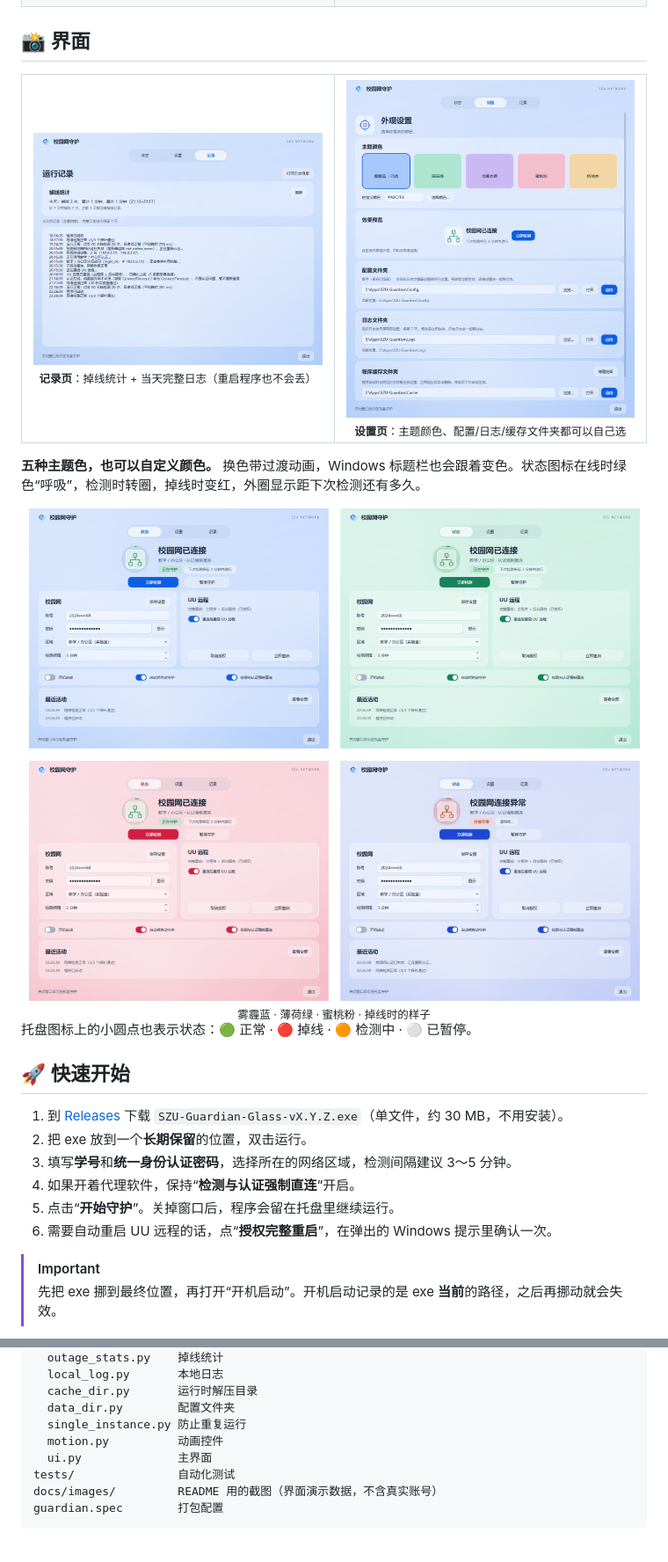
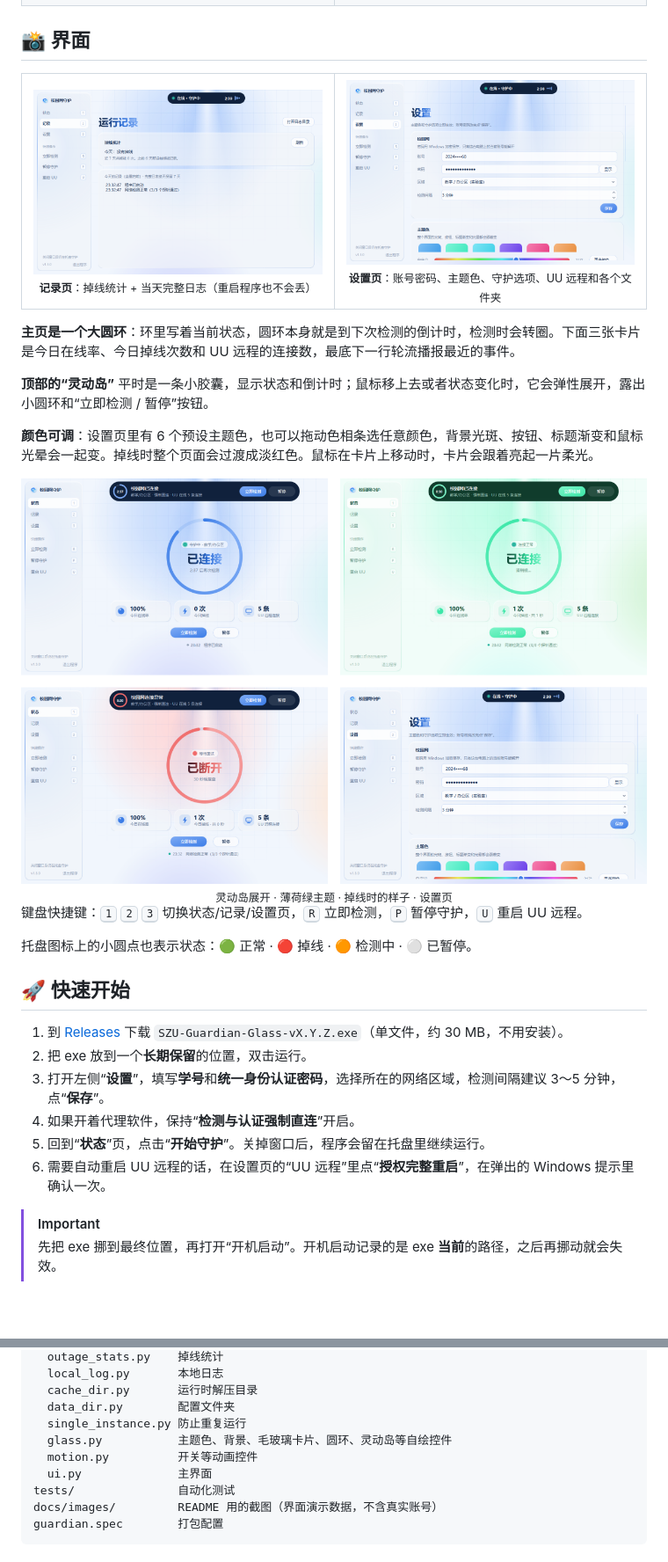
Before and after one commit to yjie20010419-ship-it/SZU-Guardian-Glass, a Markdown page: README.md, 2 parts joined by grey strips. Shown at 88% size. GitHub-like rendering; pictures changed too: docs/images/records.png, docs/images/settings.png, docs/images/themes.png; folded sections open; blank space fills up the shorter version.

```diff
--- a/README.md
+++ b/README.md
@@ -78,16 +78,22 @@
 <table>
 <tr>
 <td width="50%" align="center"><img src="docs/images/records.png" alt="记录页"><br><sub><b>记录页</b>：掉线统计 + 当天完整日志（重启程序也不会丢）</sub></td>
-<td width="50%" align="center"><img src="docs/images/settings.png" alt="设置页"><br><sub><b>设置页</b>：主题颜色、配置/日志/缓存文件夹都可以自己选</sub></td>
+<td width="50%" align="center"><img src="docs/images/settings.png" alt="设置页"><br><sub><b>设置页</b>：账号密码、主题色、守护选项、UU 远程和各个文件夹</sub></td>
 </tr>
 </table>
 
-**五种主题色，也可以自定义颜色。** 换色带过渡动画，Windows 标题栏也会跟着变色。状态图标在线时绿色“呼吸”，检测时转圈，掉线时变红，外圈显示距下次检测还有多久。
+**主页是一个大圆环**：环里写着当前状态，圆环本身就是到下次检测的倒计时，检测时会转圈。下面三张卡片是今日在线率、今日掉线次数和 UU 远程的连接数，最底下一行轮流播报最近的事件。
+
+**顶部的“灵动岛”** 平时是一条小胶囊，显示状态和倒计时；鼠标移上去或者状态变化时，它会弹性展开，露出小圆环和“立即检测 / 暂停”按钮。
+
+**颜色可调**：设置页里有 6 个预设主题色，也可以拖动色相条选任意颜色，背景光斑、按钮、标题渐变和鼠标光晕会一起变。掉线时整个页面会过渡成淡红色。鼠标在卡片上移动时，卡片会跟着亮起一片柔光。
 
 <div align="center">
-<img src="docs/images/themes.png" width="820" alt="雾霾蓝、薄荷绿、蜜桃粉三种主题，以及掉线时的状态">
-<br><sub>雾霾蓝 · 薄荷绿 · 蜜桃粉 · 掉线时的样子</sub>
+<img src="docs/images/themes.png" width="820" alt="灵动岛展开、薄荷绿主题、掉线状态和设置页">
+<br><sub>灵动岛展开 · 薄荷绿主题 · 掉线时的样子 · 设置页</sub>
 </div>
+
+键盘快捷键：<kbd>1</kbd> <kbd>2</kbd> <kbd>3</kbd> 切换状态/记录/设置页，<kbd>R</kbd> 立即检测，<kbd>P</kbd> 暂停守护，<kbd>U</kbd> 重启 UU 远程。
 
 托盘图标上的小圆点也表示状态：🟢 正常 · 🔴 掉线 · 🟠 检测中 · ⚪ 已暂停。
 
@@ -95,10 +101,10 @@
 
 1. 到 [Releases](https://github.com/yjie20010419-ship-it/SZU-Guardian-Glass/releases/latest) 下载 `SZU-Guardian-Glass-vX.Y.Z.exe`（单文件，约 30 MB，不用安装）。
 2. 把 exe 放到一个**长期保留**的位置，双击运行。
-3. 填写**学号**和**统一身份认证密码**，选择所在的网络区域，检测间隔建议 3～5 分钟。
+3. 打开左侧“**设置**”，填写**学号**和**统一身份认证密码**，选择所在的网络区域，检测间隔建议 3～5 分钟，点“**保存**”。
 4. 如果开着代理软件，保持“**检测与认证强制直连**”开启。
-5. 点击“**开始守护**”。关掉窗口后，程序会留在托盘里继续运行。
-6. 需要自动重启 UU 远程的话，点“**授权完整重启**”，在弹出的 Windows 提示里确认一次。
+5. 回到“**状态**”页，点击“**开始守护**”。关掉窗口后，程序会留在托盘里继续运行。
+6. 需要自动重启 UU 远程的话，在设置页的“UU 远程”里点“**授权完整重启**”，在弹出的 Windows 提示里确认一次。
 
 > [!IMPORTANT]
 > 先把 exe 挪到最终位置，再打开“开机启动”。开机启动记录的是 exe **当前**的路径，之后再挪动就会失效。
@@ -238,7 +244,8 @@ szu_guardian/
   cache_dir.py       运行时解压目录
   data_dir.py        配置文件夹
   single_instance.py 防止重复运行
-  motion.py          动画控件
+  glass.py           主题色、背景、毛玻璃卡片、圆环、灵动岛等自绘控件
+  motion.py          开关等动画控件
   ui.py              主界面
 tests/               自动化测试
 docs/images/         README 用的截图（界面演示数据，不含真实账号）
```
Also changed, not shown: docs/images/status.png, 5 other files.
